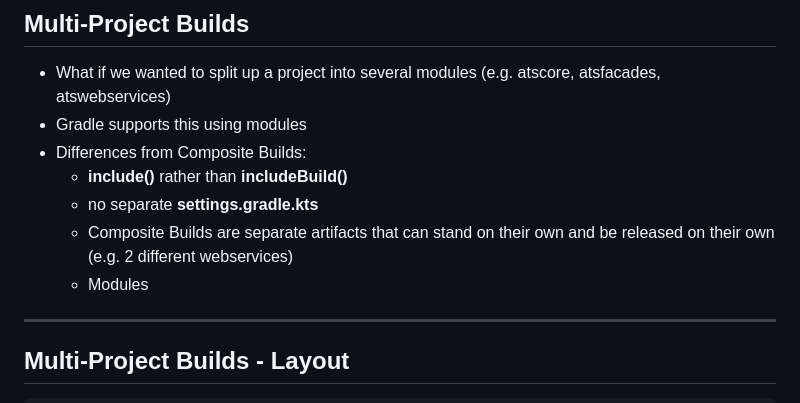
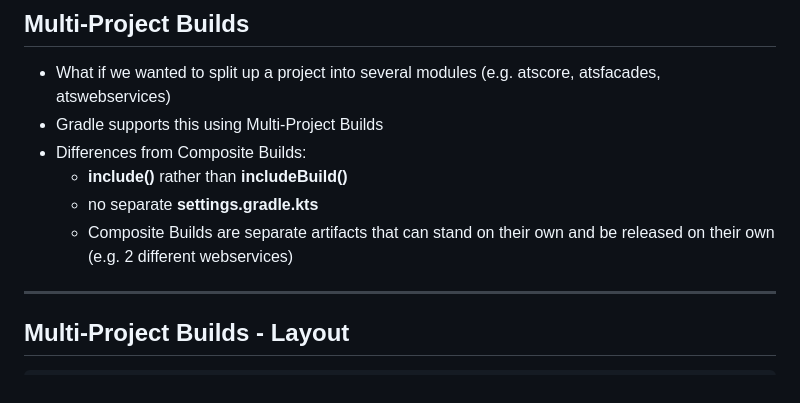
Before and after one commit to BernhardPosselt/presentations, a Markdown page: slides/gradle.md, the part around the change. Rendered like a GitHub page.

Commit message:
fix plugins section

```diff
--- a/slides/gradle.md
+++ b/slides/gradle.md
@@ -557,12 +557,11 @@ fun Provider<PluginDependency>.toDependency(): String {
 ## Multi-Project Builds
 
 * What if we wanted to split up a project into several modules (e.g. atscore, atsfacades, atswebservices)
-* Gradle supports this using modules
+* Gradle supports this using Multi-Project Builds
 * Differences from Composite Builds:
   * **include()** rather than **includeBuild()**
   * no separate **settings.gradle.kts**
   * Composite Builds are separate artifacts that can stand on their own and be released on their own (e.g. 2 different webservices)
-  * Modules
 
 ---
 
```
